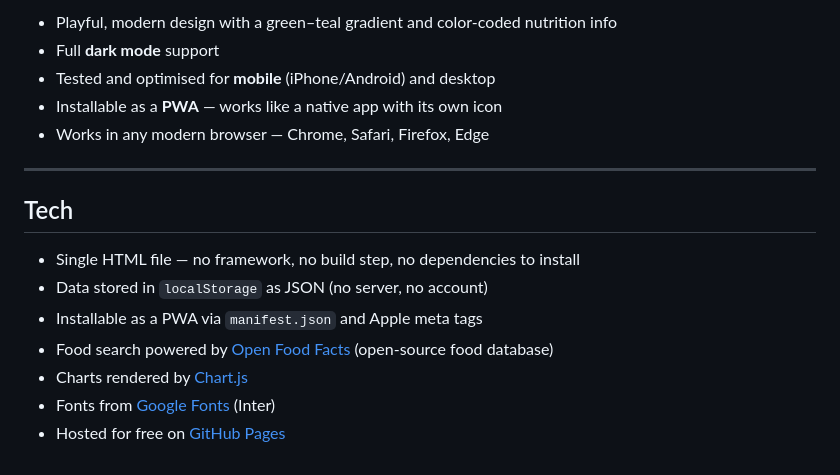
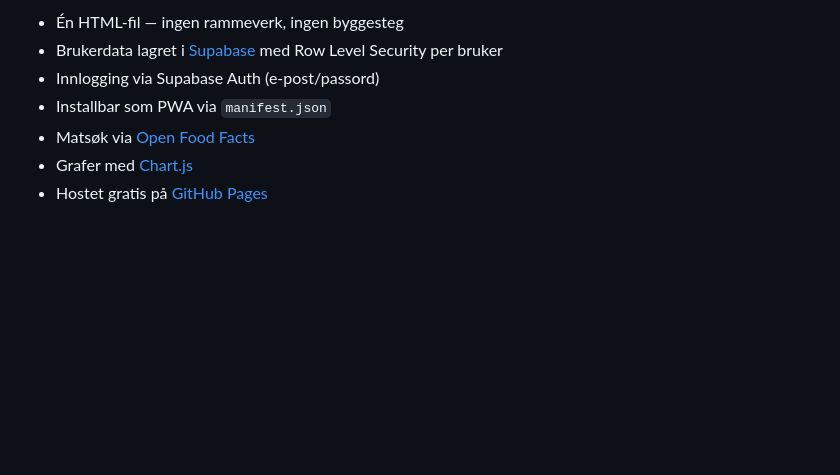
Before and after one commit to Andos80/calorie-tracker, a Markdown page: README.md, the part around one of its changes. Rendered like a GitHub page; blank space fills up the shorter version.

```diff
--- a/README.md
+++ b/README.md
@@ -126,18 +128,8 @@ Each person keeps their own file — this is how multiple people can use the sam
 
-- Playful, modern design with a green–teal gradient and color-coded nutrition info
-- Full **dark mode** support
-- Tested and optimised for **mobile** (iPhone/Android) and desktop
-- Installable as a **PWA** — works like a native app with its own icon
-- Works in any modern browser — Chrome, Safari, Firefox, Edge
-
----
-
-## Tech
-
-- Single HTML file — no framework, no build step, no dependencies to install
-- Data stored in `localStorage` as JSON (no server, no account)
-- Installable as a PWA via `manifest.json` and Apple meta tags
-- Food search powered by [Open Food Facts](https://world.openfoodfacts.org/) (open-source food database)
-- Charts rendered by [Chart.js](https://www.chartjs.org/)
-- Fonts from [Google Fonts](https://fonts.google.com/) (Inter)
-- Hosted for free on [GitHub Pages](https://pages.github.com/)
+- Én HTML-fil — ingen rammeverk, ingen byggesteg
+- Brukerdata lagret i [Supabase](https://supabase.com/) med Row Level Security per bruker
+- Innlogging via Supabase Auth (e-post/passord)
+- Installbar som PWA via `manifest.json`
+- Matsøk via [Open Food Facts](https://world.openfoodfacts.org/)
+- Grafer med [Chart.js](https://www.chartjs.org/)
+- Hostet gratis på [GitHub Pages](https://pages.github.com/)
```
Also changed, not shown: other parts of README.md (+86 -84 lines).
